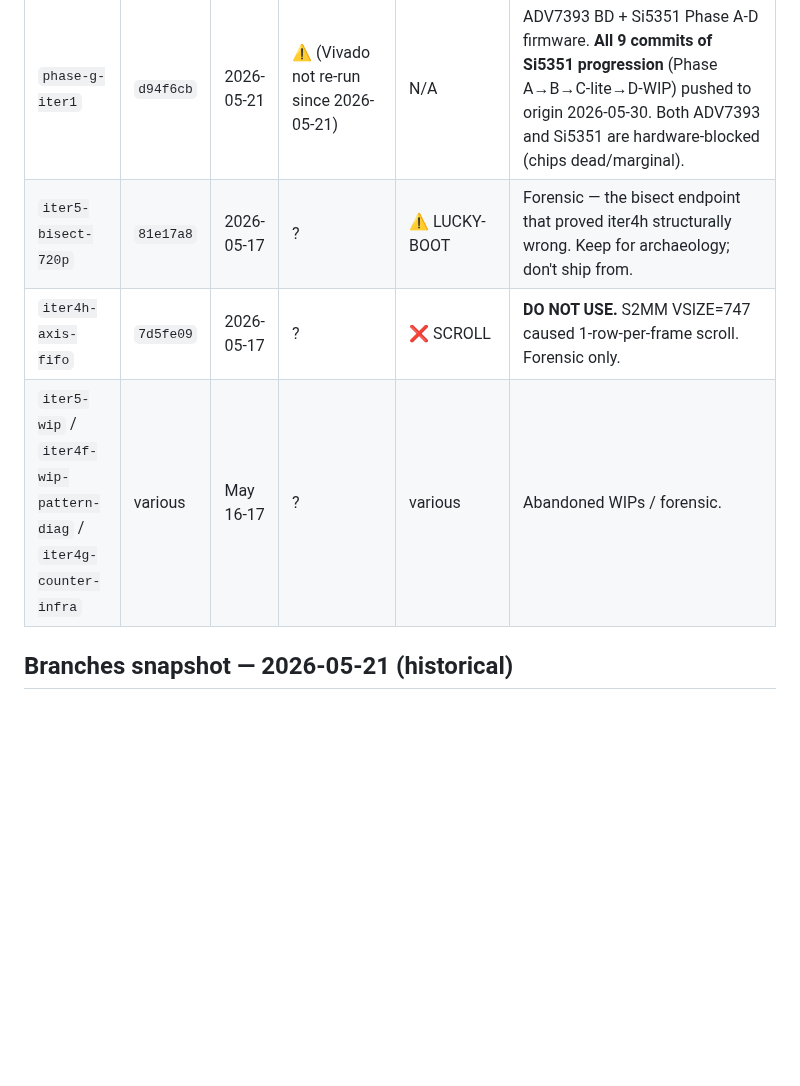
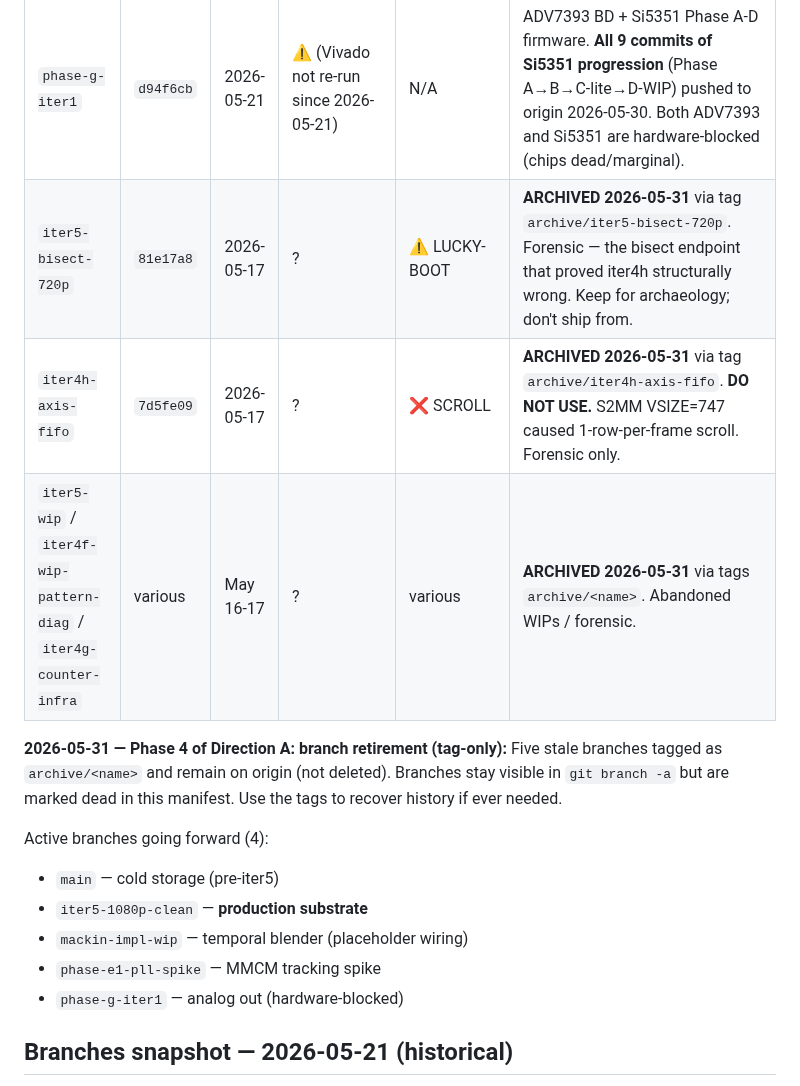
Before and after one commit to ibkickinit/schindler-clone, a Markdown page: docs/build-manifest.md, the part around the change. Drawn GitHub-style; blank space fills up the shorter version.

```diff
--- a/docs/build-manifest.md
+++ b/docs/build-manifest.md
@@ -49,9 +49,18 @@ Live tips as of 2026-05-30 walk of `git branch -a` + `git log`:
 | `mackin-impl-wip` | `fedb51a` | 2026-05-24 | ✅ Vivado+Vitis 2026-05-24 | ⚠️ LUCKY-BOOT-fingerprint (DDR3 byte dump matches iter5; no end-to-end picture test — placeholder axis_clone wiring still in place) | iter12+13 backport on `4b8067e` + dump_slot_head_pixels diag firmware on `fedb51a`. Pushed to origin. **Mackin blender still placeholder until dual-VDMA bench wiring lands.** |
 | `phase-e1-pll-spike` | `81df37b` | 2026-05-24 | ✅ Vivado+Vitis 2026-05-30 | ⚠️ LUCKY-BOOT (1 boot, monitor-clean under ImagePro diagonal 2026-05-30 — no 3-boot rule yet) | iter12+13 backport (`78ee7ad`) + `F` UART command for live framebuffer dump (`81df37b`). MMCM tracking loop active; ±500 ppm tracking range per `[[schindler_phase_e1_state]]`. Pushed to origin. |
 | `phase-g-iter1` | `d94f6cb` | 2026-05-21 | ⚠️ (Vivado not re-run since 2026-05-21) | N/A | ADV7393 BD + Si5351 Phase A-D firmware. **All 9 commits of Si5351 progression** (Phase A→B→C-lite→D-WIP) pushed to origin 2026-05-30. Both ADV7393 and Si5351 are hardware-blocked (chips dead/marginal). |
-| `iter5-bisect-720p` | `81e17a8` | 2026-05-17 | ? | ⚠️ LUCKY-BOOT | Forensic — the bisect endpoint that proved iter4h structurally wrong. Keep for archaeology; don't ship from. |
-| `iter4h-axis-fifo` | `7d5fe09` | 2026-05-17 | ? | ❌ SCROLL | **DO NOT USE.** S2MM VSIZE=747 caused 1-row-per-frame scroll. Forensic only. |
-| `iter5-wip` / `iter4f-wip-pattern-diag` / `iter4g-counter-infra` | various | May 16-17 | ? | various | Abandoned WIPs / forensic. |
+| `iter5-bisect-720p` | `81e17a8` | 2026-05-17 | ? | ⚠️ LUCKY-BOOT | **ARCHIVED 2026-05-31** via tag `archive/iter5-bisect-720p`. Forensic — the bisect endpoint that proved iter4h structurally wrong. Keep for archaeology; don't ship from. |
+| `iter4h-axis-fifo` | `7d5fe09` | 2026-05-17 | ? | ❌ SCROLL | **ARCHIVED 2026-05-31** via tag `archive/iter4h-axis-fifo`. **DO NOT USE.** S2MM VSIZE=747 caused 1-row-per-frame scroll. Forensic only. |
+| `iter5-wip` / `iter4f-wip-pattern-diag` / `iter4g-counter-infra` | various | May 16-17 | ? | various | **ARCHIVED 2026-05-31** via tags `archive/<name>`. Abandoned WIPs / forensic. |
+
+**2026-05-31 — Phase 4 of Direction A: branch retirement (tag-only):** Five stale branches tagged as `archive/<name>` and remain on origin (not deleted). Branches stay visible in `git branch -a` but are marked dead in this manifest. Use the tags to recover history if ever needed.
+
+Active branches going forward (4):
+- `main` — cold storage (pre-iter5)
+- `iter5-1080p-clean` — **production substrate**
+- `mackin-impl-wip` — temporal blender (placeholder wiring)
+- `phase-e1-pll-spike` — MMCM tracking spike
+- `phase-g-iter1` — analog out (hardware-blocked)
 
 ## Branches snapshot — 2026-05-21 (historical)
 
```
Also changed, not shown: docs/wiki/BRANCHES.md (+11 -2 lines).
